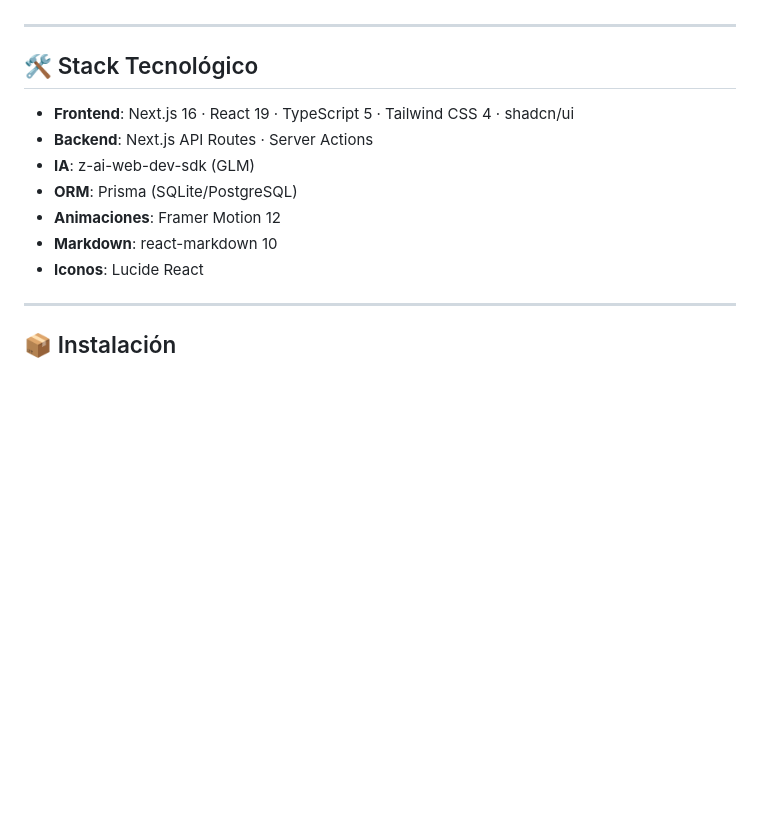
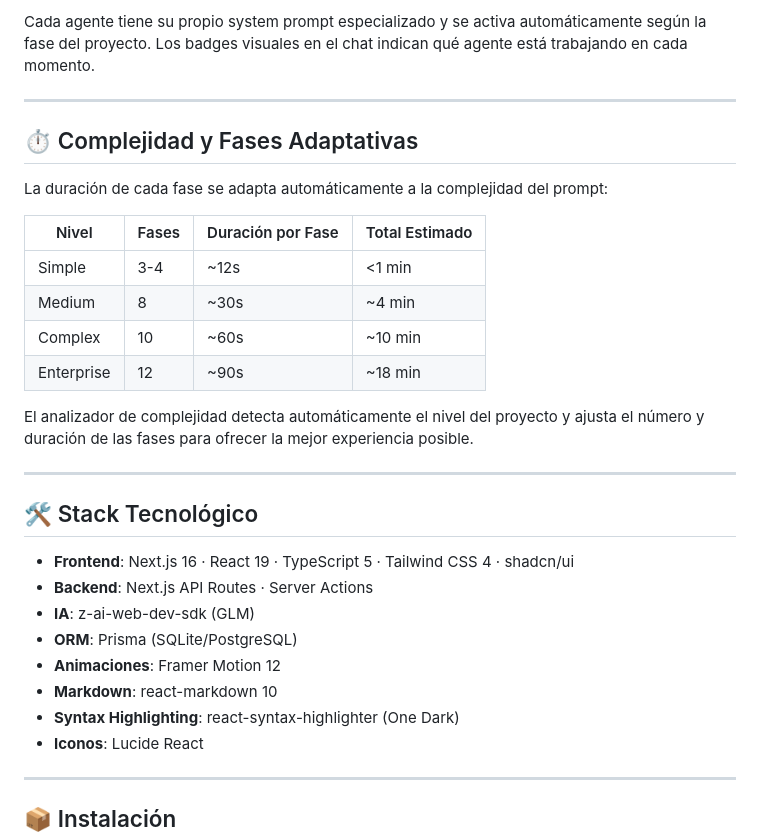
Before and after one commit to FazeUrru/nexforge, a Markdown page: README.md, the part around one of its changes. GitHub-like rendering; blank space fills up the shorter version.

```diff
--- a/README.md
+++ b/README.md
@@ -58,3 +83,19 @@ Modelo ultrarrápido con 7B parámetros y 220 tok/s. Genera MVPs completos y pro
+Cada agente tiene su propio system prompt especializado y se activa automáticamente según la fase del proyecto. Los badges visuales en el chat indican qué agente está trabajando en cada momento.
+
+---
+
+## ⏱️ Complejidad y Fases Adaptativas
+
+La duración de cada fase se adapta automáticamente a la complejidad del prompt:
+
+| Nivel      | Fases | Duración por Fase | Total Estimado |
+|------------|-------|-------------------|----------------|
+| Simple     | 3-4   | ~12s              | <1 min         |
+| Medium     | 8     | ~30s              | ~4 min         |
+| Complex    | 10    | ~60s              | ~10 min        |
+| Enterprise | 12    | ~90s              | ~18 min        |
+
+El analizador de complejidad detecta automáticamente el nivel del proyecto y ajusta el número y duración de las fases para ofrecer la mejor experiencia posible.
 
 ---
 
@@ -66,6 +107,7 @@ Modelo ultrarrápido con 7B parámetros y 220 tok/s. Genera MVPs completos y pro
 - **ORM**: Prisma (SQLite/PostgreSQL)
 - **Animaciones**: Framer Motion 12
 - **Markdown**: react-markdown 10
+- **Syntax Highlighting**: react-syntax-highlighter (One Dark)
 - **Iconos**: Lucide React
 
 ---
```
Also changed, not shown: other parts of README.md (+63 -18 lines).
